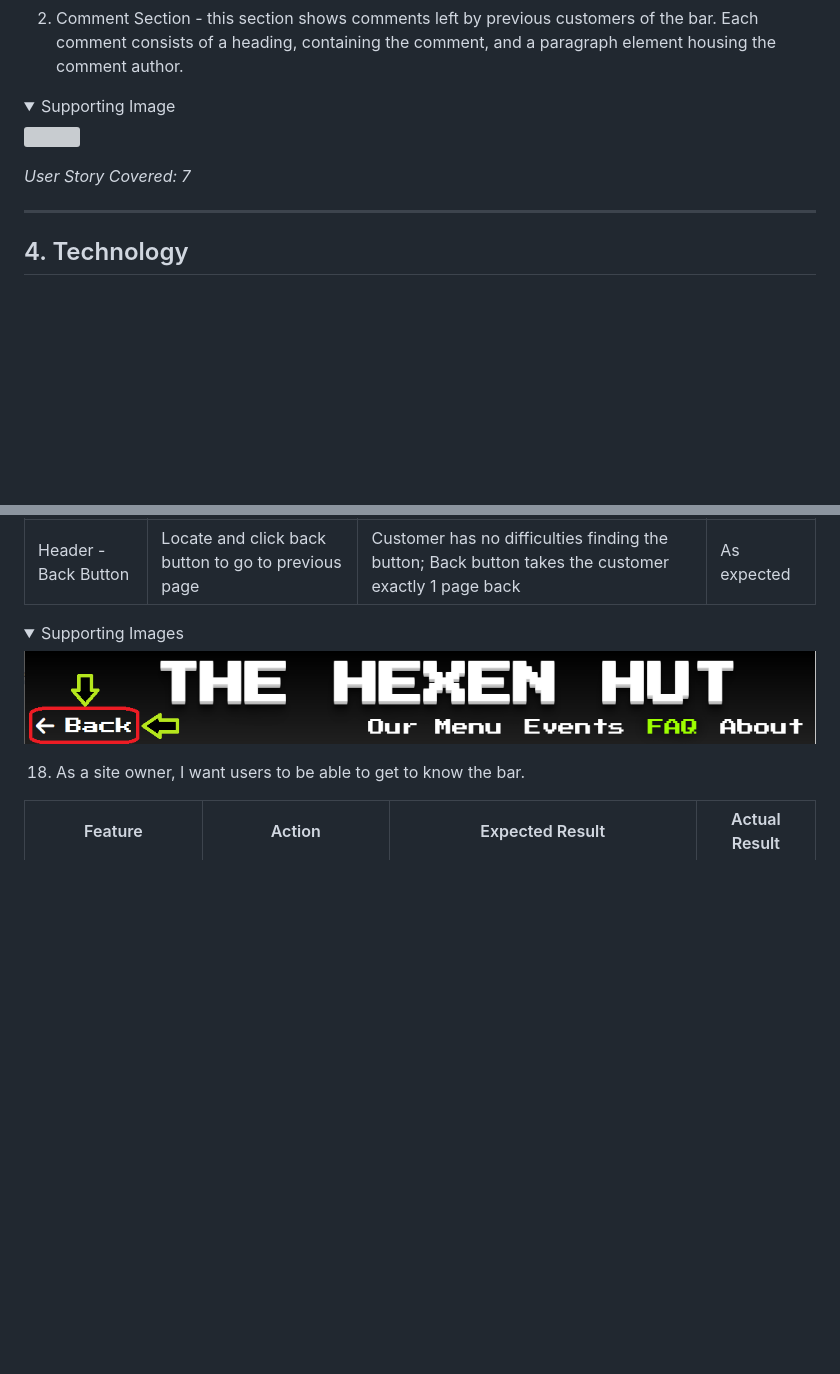
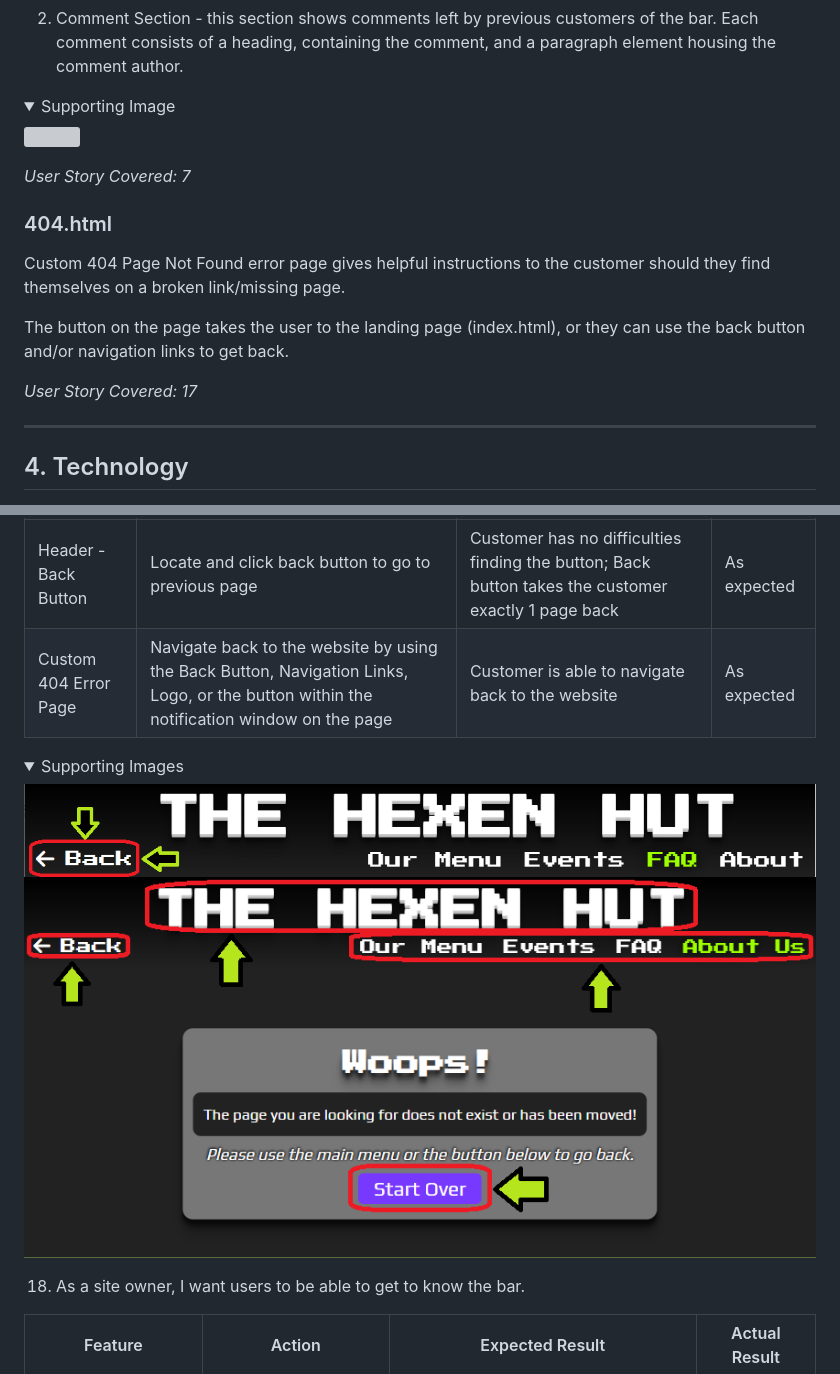
Before and after one commit to NyxHexen/CI_MS1_THH, a Markdown page: readme.md, 2 parts joined by grey strips. GitHub-like rendering; pictures changed too: docs/testing/user-story-17b.png (added); folded sections open; blank space fills up the shorter version; grey boxes are pictures that could not be loaded.

Commit message:
Change: added custom 404 page to Features and User Story testing

```diff
--- a/readme.md
+++ b/readme.md
@@ -462,6 +462,14 @@ _User Story Covered: 1, 2, 18_
 
 _User Story Covered: 7_
 
+### 404.html
+
+Custom 404 Page Not Found error page gives helpful instructions to the customer should they find themselves on a broken link/missing page.
+
+The button on the page takes the user to the landing page (index.html), or they can use the back button and/or navigation links to get back.
+
+_User Story Covered: 17_
+
 ---
 
 ## 4. Technology
@@ -865,10 +873,12 @@ Results:
 | Feature | Action | Expected Result | Actual Result
 |--- |--- |--- |---
 | Header - Back Button | Locate and click back button to go to previous page | Customer has no difficulties finding the button; Back button takes the customer exactly 1 page back | As expected
+| Custom 404 Error Page | Navigate back to the website by using the Back Button, Navigation Links, Logo, or the button within the notification window on the page | Customer is able to navigate back to the website | As expected
 
 <details>
 <summary> Supporting Images </summary>
-<img src="docs/testing/user-story-17.png">
+<img src="docs/testing/user-story-17a.png">
+<img src="docs/testing/user-story-17b.png">
 </details>
 
 18. As a site owner, I want users to be able to get to know the bar.
```
Also changed, not shown: docs/features/feature-custom404.png (added), docs/testing/user-story-17a.png (renamed from docs/testing/user-story-17.png).
